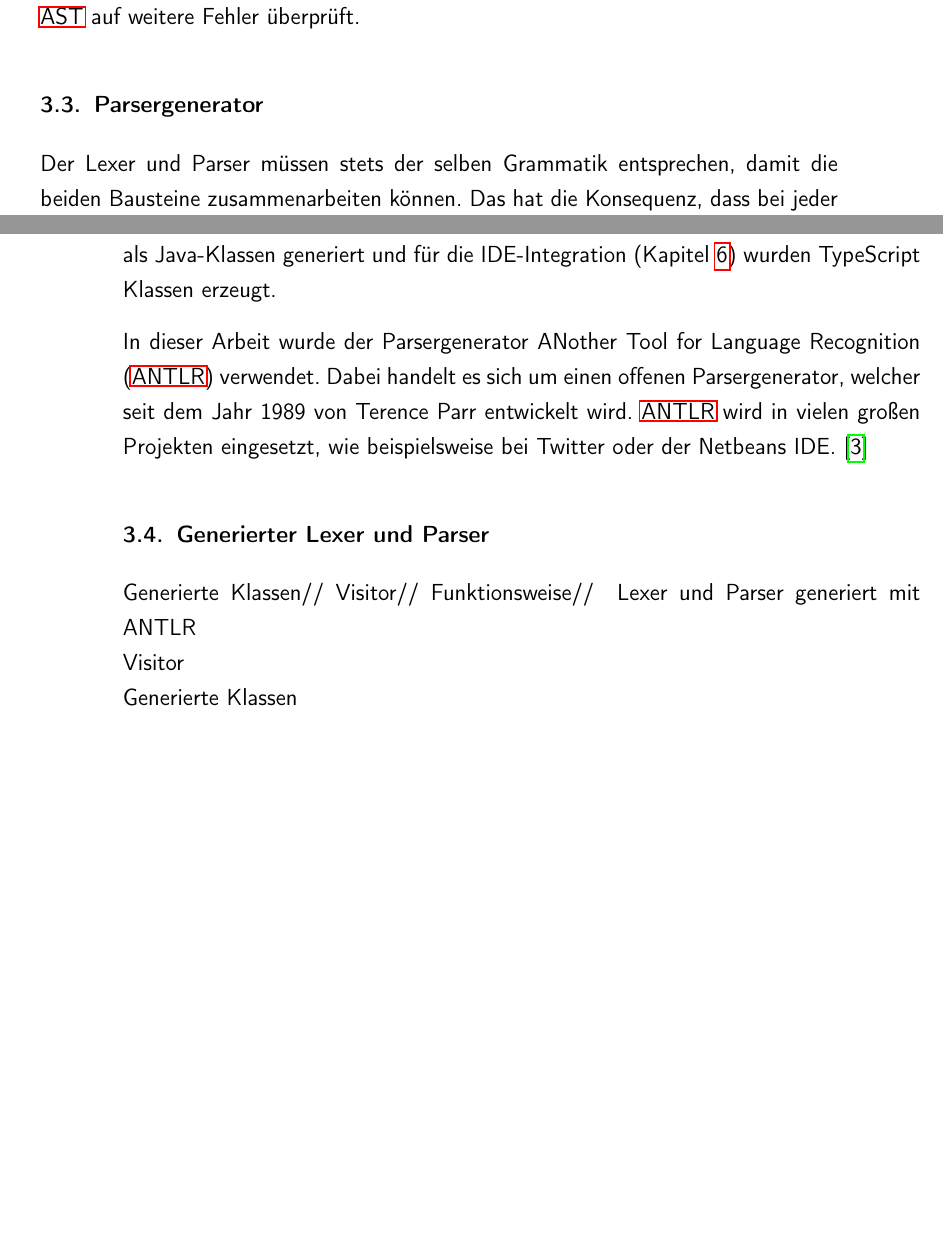
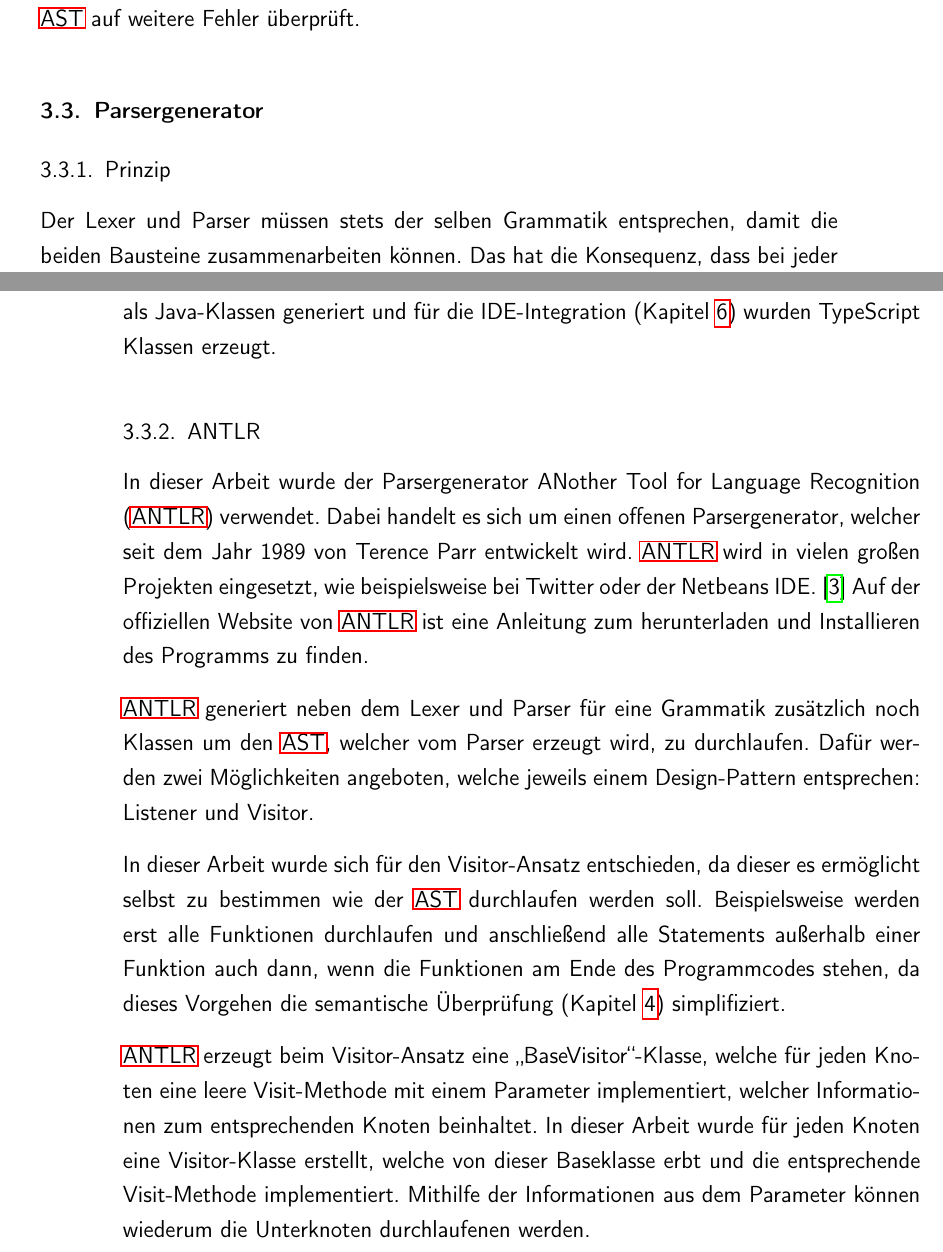
Before and after one commit to ZitronenSchrank/compiler_project, a LaTeX thesis (doc/latex/main.tex, which reads doc/latex/content/chapters/Lexer_und_Parser.tex, doc/latex/content/chapters/Lexer_und_Parser/ANTLR.tex, doc/latex/content/chapters/Lexer_und_Parser/Generierter_Lexer_und_Parser.tex): two parts of pages 24 and 25 of 39, joined at a grey line, cut so that both start at the same text, the shorter picture padded with empty space. Compiled offline with pdfLaTeX.

Commit message:
Some text about antlr

```diff
--- a/doc/latex/content/chapters/Lexer_und_Parser.tex
+++ b/doc/latex/content/chapters/Lexer_und_Parser.tex
@@ -6,7 +6,4 @@ Nachdem im vorherigen Kapitel die Konzepte der Sprache definiert (\cref{sec:whil
 
 \input{content/chapters/Lexer_und_Parser/Parser}
 \input{content/chapters/Lexer_und_Parser/ANTLR}
-\input{content/chapters/Lexer_und_Parser/Generierter_Lexer_und_Parser}
-Lexer und Parser generiert mit ANTLR\\
-Visitor\\
-Generierte Klassen\\
+%\input{content/chapters/Lexer_und_Parser/Generierter_Lexer_und_Parser}
--- a/doc/latex/content/chapters/Lexer_und_Parser/ANTLR.tex
+++ b/doc/latex/content/chapters/Lexer_und_Parser/ANTLR.tex
@@ -1,6 +1,14 @@
 \section{Parsergenerator}
+\subsection{Prinzip}
 Der Lexer und Parser müssen stets der selben Grammatik entsprechen, damit die beiden Bausteine zusammenarbeiten können. Das hat die Konsequenz, dass bei jeder Änderung der Grammatik auch der Lexer und Parser angepasst werden müssen, was einfache Anpassungen an der Grammatik sehr aufwendig macht.
 
 Aus diesem Grund ist es üblich den Lexer und Parser anhand einer Grammatik von einem sogenannten Parsergenerator generieren zu lassen. Dadurch kann immer davon ausgegangen werden, dass Lexer und Parser immer derselben aktuellen Grammatik entsprechen. Ein weiterer Vorteil der Nutzung eines Parsergenerators ist es, dass Lexer und Parser für unterschiedliche Zielprogrammiersprachen generiert werden können. Beispielsweise wird für den in dieser Arbeit entwickelten Compiler ein Lexer und Parser als Java-Klassen generiert und für die IDE-Integration (\cref{chap:ide})  wurden TypeScript Klassen erzeugt.
 
-In dieser Arbeit wurde der Parsergenerator \ac{antlr} verwendet. Dabei handelt es sich um einen offenen Parsergenerator, welcher seit dem Jahr 1989 von Terence Parr entwickelt wird. \ac{antlr} wird in vielen großen Projekten eingesetzt, wie beispielsweise bei Twitter oder der Netbeans IDE. \cite{TerenceParr2022}
+\subsection{ANTLR}
+In dieser Arbeit wurde der Parsergenerator \ac{antlr} verwendet. Dabei handelt es sich um einen offenen Parsergenerator, welcher seit dem Jahr 1989 von Terence Parr entwickelt wird. \ac{antlr} wird in vielen großen Projekten eingesetzt, wie beispielsweise bei Twitter oder der Netbeans IDE. \cite{TerenceParr2022} Auf der \href{}{offiziellen Website} von \ac{antlr} ist eine Anleitung zum herunterladen und Installieren des Programms zu finden.
+
+\ac{antlr} generiert neben dem Lexer und Parser für eine Grammatik zusätzlich noch Klassen um den \ac{ast}, welcher vom Parser erzeugt wird, zu durchlaufen. Dafür werden zwei Möglichkeiten angeboten, welche jeweils einem Design-Pattern entsprechen: Listener und Visitor.
+
+In dieser Arbeit wurde sich für den Visitor-Ansatz entschieden, da dieser es ermöglicht selbst zu bestimmen wie der \ac{ast} durchlaufen werden soll. Beispielsweise werden erst alle Funktionen durchlaufen und anschließend alle Statements außerhalb einer Funktion auch dann, wenn die Funktionen am Ende des Programmcodes stehen, da dieses Vorgehen die semantische Überprüfung (\cref{chap:semantic}) simplifiziert.
+
+\ac{antlr} erzeugt beim Visitor-Ansatz eine \enquote{BaseVisitor}-Klasse, welche für jeden Knoten eine leere Visit-Methode mit einem Parameter implementiert, welcher Informationen zum entsprechenden Knoten beinhaltet. In dieser Arbeit wurde für jeden Knoten eine Visitor-Klasse erstellt, welche von dieser Baseklasse erbt und die entsprechende Visit-Methode implementiert. Mithilfe der Informationen aus dem Parameter können wiederum die Unterknoten durchlaufenen werden.
--- a/doc/latex/content/chapters/Lexer_und_Parser/Generierter_Lexer_und_Parser.tex
+++ b/doc/latex/content/chapters/Lexer_und_Parser/Generierter_Lexer_und_Parser.tex
@@ -1,4 +1,2 @@
-\section{Generierter Lexer und Parser}
-Generierte Klassen//
-Visitor//
-Funktionsweise//
+\section{Generierter Code}
+\ac{antlr} generiert nicht nur
```
